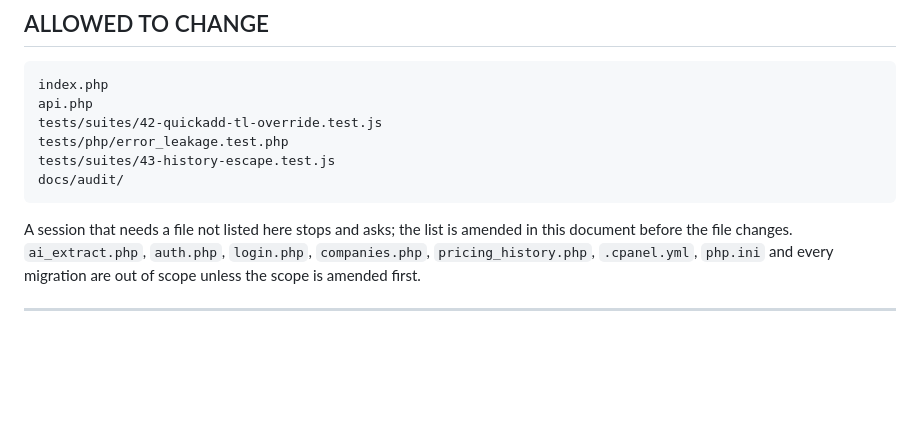
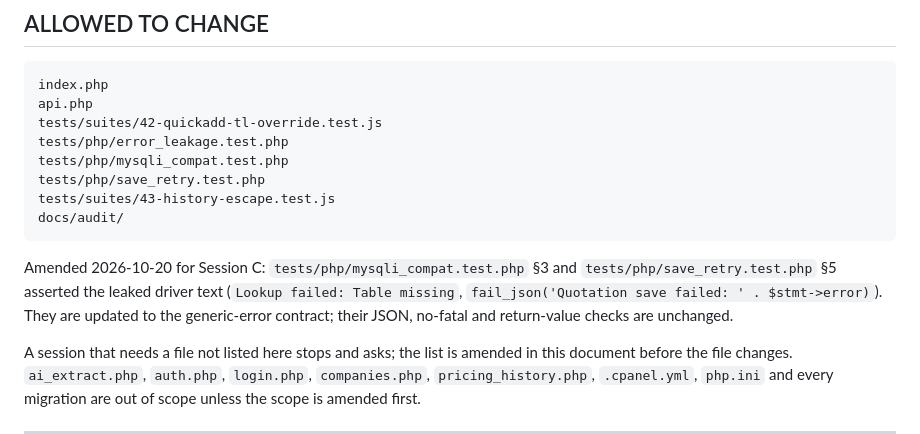
Before and after one commit to nicholaskoh999/quotation.dnchardware, a Markdown page: docs/control/ROUND-SCOPE.md, the part around the change. GitHub-like rendering; blank space fills up the shorter version.

Commit message:
docs(control): admit two PHP tests that pin the leaked DB error text
Session C removes driver detail from client responses; mysqli_compat §3 and
save_retry §5 asserted that exact text. Both join the candidate block so
they can move to the generic-error contract.

Co-Authored-By: Claude Opus 5.5 <noreply@anthropic.com>

````diff
--- a/docs/control/ROUND-SCOPE.md
+++ b/docs/control/ROUND-SCOPE.md
@@ -84,9 +84,17 @@ index.php
 api.php
 tests/suites/42-quickadd-tl-override.test.js
 tests/php/error_leakage.test.php
+tests/php/mysqli_compat.test.php
+tests/php/save_retry.test.php
 tests/suites/43-history-escape.test.js
 docs/audit/
 ```
+
+Amended 2026-10-20 for Session C: `tests/php/mysqli_compat.test.php` §3 and
+`tests/php/save_retry.test.php` §5 asserted the leaked driver text
+(`Lookup failed: Table missing`, `fail_json('Quotation save failed: ' .
+$stmt->error)`). They are updated to the generic-error contract; their JSON,
+no-fatal and return-value checks are unchanged.
 
 A session that needs a file not listed here stops and asks; the list is amended
 in this document before the file changes. `ai_extract.php`, `auth.php`,
````
